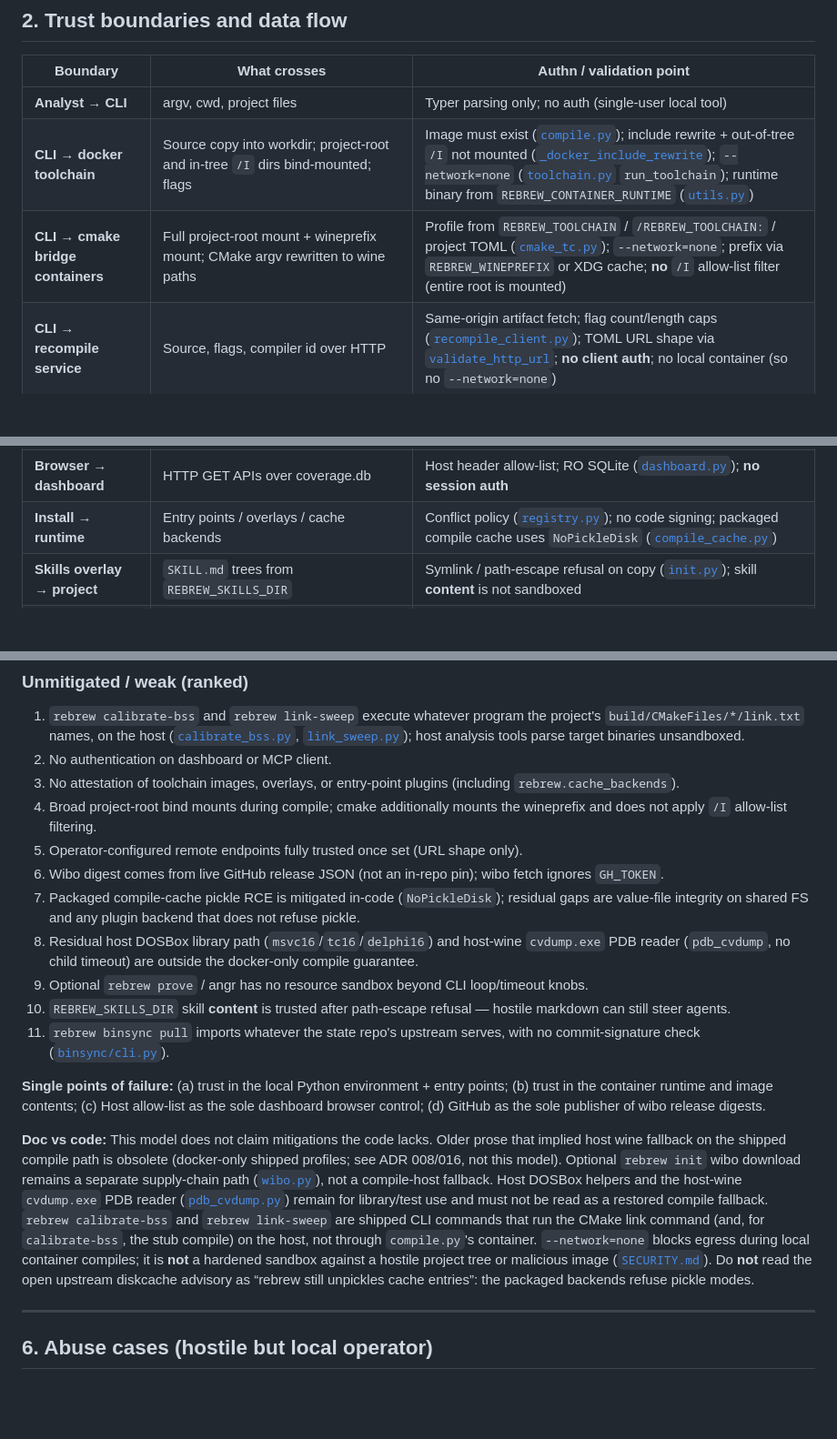
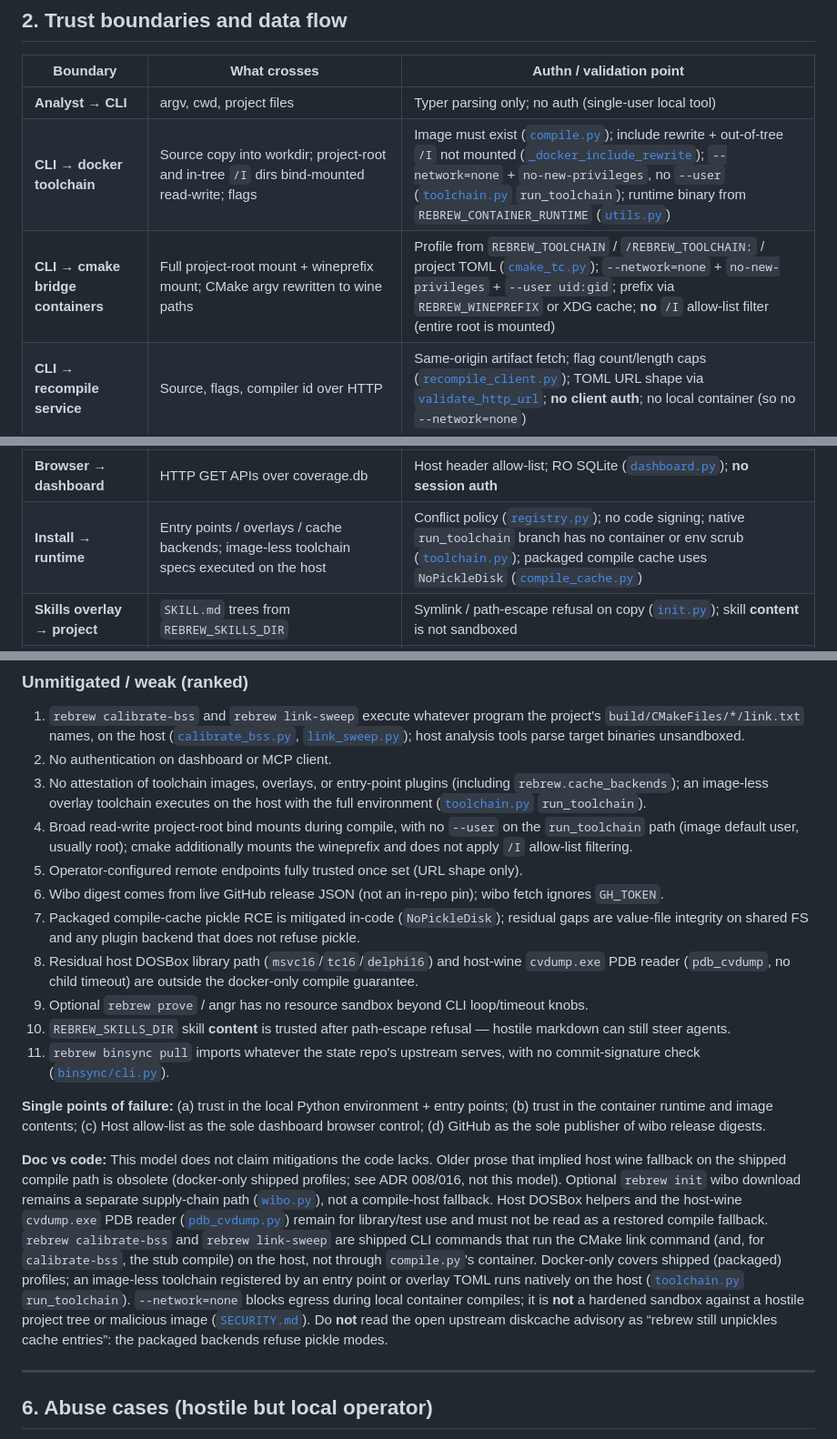
Before and after one commit to maci0/rebrew, a Markdown page: docs/THREAT_MODEL.md, 3 parts joined by grey strips. Shown at 91% size. Rendered like a GitHub page; blank space fills up the shorter version.

```diff
--- a/docs/THREAT_MODEL.md
+++ b/docs/THREAT_MODEL.md
@@ -79,8 +79,8 @@ unauthenticated RCE on a public service.
 | Boundary | What crosses | Authn / validation point |
 | --- | --- | --- |
 | **Analyst → CLI** | argv, cwd, project files | Typer parsing only; no auth (single-user local tool) |
-| **CLI → docker toolchain** | Source copy into workdir; project-root and in-tree `/I` dirs bind-mounted; flags | Image must exist ([`compile.py`](../src/rebrew/compile.py)); include rewrite + out-of-tree `/I` not mounted ([`_docker_include_rewrite`](../src/rebrew/compile.py)); `--network=none` ([`toolchain.py`](../src/rebrew/toolchain.py) `run_toolchain`); runtime binary from `REBREW_CONTAINER_RUNTIME` ([`utils.py`](../src/rebrew/utils.py)) |
-| **CLI → cmake bridge containers** | Full project-root mount + wineprefix mount; CMake argv rewritten to wine paths | Profile from `REBREW_TOOLCHAIN` / `/REBREW_TOOLCHAIN:` / project TOML ([`cmake_tc.py`](../src/rebrew/cmake_tc.py)); `--network=none`; prefix via `REBREW_WINEPREFIX` or XDG cache; **no** `/I` allow-list filter (entire root is mounted) |
+| **CLI → docker toolchain** | Source copy into workdir; project-root and in-tree `/I` dirs bind-mounted read-write; flags | Image must exist ([`compile.py`](../src/rebrew/compile.py)); include rewrite + out-of-tree `/I` not mounted ([`_docker_include_rewrite`](../src/rebrew/compile.py)); `--network=none` + `no-new-privileges`, no `--user` ([`toolchain.py`](../src/rebrew/toolchain.py) `run_toolchain`); runtime binary from `REBREW_CONTAINER_RUNTIME` ([`utils.py`](../src/rebrew/utils.py)) |
+| **CLI → cmake bridge containers** | Full project-root mount + wineprefix mount; CMake argv rewritten to wine paths | Profile from `REBREW_TOOLCHAIN` / `/REBREW_TOOLCHAIN:` / project TOML ([`cmake_tc.py`](../src/rebrew/cmake_tc.py)); `--network=none` + `no-new-privileges` + `--user uid:gid`; prefix via `REBREW_WINEPREFIX` or XDG cache; **no** `/I` allow-list filter (entire root is mounted) |
 | **CLI → recompile service** | Source, flags, compiler id over HTTP | Same-origin artifact fetch; flag count/length caps ([`recompile_client.py`](../src/rebrew/recompile_client.py)); TOML URL shape via [`validate_http_url`](../src/rebrew/config.py); **no client auth**; no local container (so no `--network=none`) |
 | **CLI → LLM** | Truncated/sanitized C + Bearer API key | Fence neutralization + tree-sitter seed gate + body caps ([`llm_seed.py`](../src/rebrew/llm_seed.py)); endpoint shape via [`validate_http_url`](../src/rebrew/config.py); TLS depends on endpoint URL |
 | **CLI → ReVa MCP** | JSON-RPC tool calls (sync, decompile, skeleton) | Loopback default; **no auth header** ([`ghidra/client.py`](../src/rebrew/ghidra/client.py), [`skeleton.py`](../src/rebrew/skeleton.py), [`decompiler.py`](../src/rebrew/decompiler.py)); pagination soft-capped at `MAX_MCP_PAGES` |
@@ -89,7 +89,7 @@ unauthenticated RCE on a public service.
 | **CLI → GitHub (wibo / toolchain media)** | Release JSON + asset bytes; pinned tarball URLs | Wibo host allow-list + SHA-256 ([`wibo.py`](../src/rebrew/wibo.py)); toolchain host-suffix allow-list + pin verify + zip-slip flatten guard ([`toolchain_cli.py`](../src/rebrew/toolchain_cli.py)); optional `GH_TOKEN`/`GITHUB_TOKEN` for toolchain GitHub API only |
 | **CLI ↔ BinSync git remote** | State TOML fetched by `git pull --ff-only`, then imported; exported state pushed on `--git-push` | Remote URL, transport, and credentials come from the state repo's `.git/config` and the user's git config, not rebrew; no signature check on pulled commits; conflict flags on import ([`binsync/cli.py`](../src/rebrew/binsync/cli.py), [`binsync/importer.py`](../src/rebrew/binsync/importer.py)) |
 | **Browser → dashboard** | HTTP GET APIs over coverage.db | Host header allow-list; RO SQLite ([`dashboard.py`](../src/rebrew/dashboard.py)); **no session auth** |
-| **Install → runtime** | Entry points / overlays / cache backends | Conflict policy ([`registry.py`](../src/rebrew/registry.py)); no code signing; packaged compile cache uses `NoPickleDisk` ([`compile_cache.py`](../src/rebrew/compile_cache.py)) |
+| **Install → runtime** | Entry points / overlays / cache backends; image-less toolchain specs executed on the host | Conflict policy ([`registry.py`](../src/rebrew/registry.py)); no code signing; native `run_toolchain` branch has no container or env scrub ([`toolchain.py`](../src/rebrew/toolchain.py)); packaged compile cache uses `NoPickleDisk` ([`compile_cache.py`](../src/rebrew/compile_cache.py)) |
 | **Skills overlay → project** | `SKILL.md` trees from `REBREW_SKILLS_DIR` | Symlink / path-escape refusal on copy ([`init.py`](../src/rebrew/init.py)); skill **content** is not sandboxed |
 | **Build → runtime** | Toolchain Dockerfiles / SOURCES pins → images and media caches | Sha256 pins in [`toolchain_data.py`](../src/rebrew/toolchain_data.py); image must exist at compile ([`compile.py`](../src/rebrew/compile.py)) |
 | **Secrets → code** | `REBREW_LLM_API_KEY`, optional TOML `api_key`, GitHub tokens | Warn on committed key ([`config.py`](../src/rebrew/config.py)); not scrubbed from process memory |
@@ -216,8 +217,8 @@ Concrete blast radius of a dashboard leak: function names, virtual addresses, ma
 
 1. `rebrew calibrate-bss` and `rebrew link-sweep` execute whatever program the project's `build/CMakeFiles/*/link.txt` names, on the host ([`calibrate_bss.py`](../src/rebrew/calibrate_bss.py), [`link_sweep.py`](../src/rebrew/link_sweep.py)); host analysis tools parse target binaries unsandboxed.
 2. No authentication on dashboard or MCP client.
-3. No attestation of toolchain images, overlays, or entry-point plugins (including `rebrew.cache_backends`).
-4. Broad project-root bind mounts during compile; cmake additionally mounts the wineprefix and does not apply `/I` allow-list filtering.
+3. No attestation of toolchain images, overlays, or entry-point plugins (including `rebrew.cache_backends`); an image-less overlay toolchain executes on the host with the full environment ([`toolchain.py`](../src/rebrew/toolchain.py) `run_toolchain`).
+4. Broad read-write project-root bind mounts during compile, with no `--user` on the `run_toolchain` path (image default user, usually root); cmake additionally mounts the wineprefix and does not apply `/I` allow-list filtering.
 5. Operator-configured remote endpoints fully trusted once set (URL shape only).
 6. Wibo digest comes from live GitHub release JSON (not an in-repo pin); wibo fetch ignores `GH_TOKEN`.
 7. Packaged compile-cache pickle RCE is mitigated in-code (`NoPickleDisk`); residual gaps are value-file integrity on shared FS and any plugin backend that does not refuse pickle.
@@ -228,7 +229,7 @@ Concrete blast radius of a dashboard leak: function names, virtual addresses, ma
 
 **Single points of failure:** (a) trust in the local Python environment + entry points; (b) trust in the container runtime and image contents; (c) Host allow-list as the sole dashboard browser control; (d) GitHub as the sole publisher of wibo release digests.
 
-**Doc vs code:** This model does not claim mitigations the code lacks. Older prose that implied host wine fallback on the shipped compile path is obsolete (docker-only shipped profiles; see ADR 008/016, not this model). Optional `rebrew init` wibo download remains a separate supply-chain path ([`wibo.py`](../src/rebrew/wibo.py)), not a compile-host fallback. Host DOSBox helpers and the host-wine `cvdump.exe` PDB reader ([`pdb_cvdump.py`](../src/rebrew/pdb_cvdump.py)) remain for library/test use and must not be read as a restored compile fallback. `rebrew calibrate-bss` and `rebrew link-sweep` are shipped CLI commands that run the CMake link command (and, for `calibrate-bss`, the stub compile) on the host, not through `compile.py`'s container. `--network=none` blocks egress during local container compiles; it is **not** a hardened sandbox against a hostile project tree or malicious image ([`SECURITY.md`](../SECURITY.md)). Do **not** read the open upstream diskcache advisory as “rebrew still unpickles cache entries”: the packaged backends refuse pickle modes.
+**Doc vs code:** This model does not claim mitigations the code lacks. Older prose that implied host wine fallback on the shipped compile path is obsolete (docker-only shipped profiles; see ADR 008/016, not this model). Optional `rebrew init` wibo download remains a separate supply-chain path ([`wibo.py`](../src/rebrew/wibo.py)), not a compile-host fallback. Host DOSBox helpers and the host-wine `cvdump.exe` PDB reader ([`pdb_cvdump.py`](../src/rebrew/pdb_cvdump.py)) remain for library/test use and must not be read as a restored compile fallback. `rebrew calibrate-bss` and `rebrew link-sweep` are shipped CLI commands that run the CMake link command (and, for `calibrate-bss`, the stub compile) on the host, not through `compile.py`'s container. Docker-only covers shipped (packaged) profiles; an image-less toolchain registered by an entry point or overlay TOML runs natively on the host ([`toolchain.py`](../src/rebrew/toolchain.py) `run_toolchain`). `--network=none` blocks egress during local container compiles; it is **not** a hardened sandbox against a hostile project tree or malicious image ([`SECURITY.md`](../SECURITY.md)). Do **not** read the open upstream diskcache advisory as “rebrew still unpickles cache entries”: the packaged backends refuse pickle modes.
 
 ---
 
```
Also changed, not shown: other parts of docs/THREAT_MODEL.md (+7 -5 lines), SECURITY.md (+8 -1 lines).
